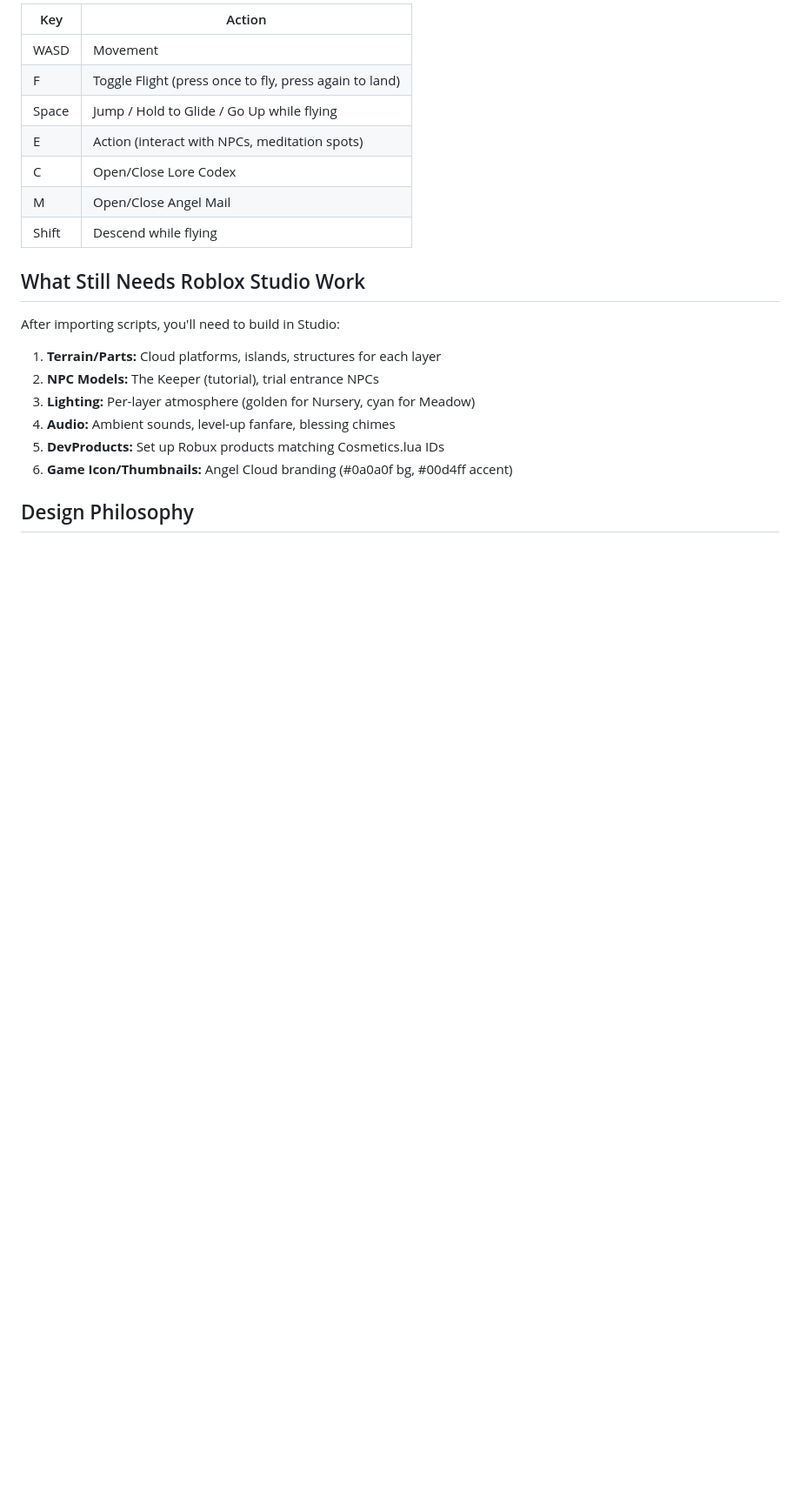
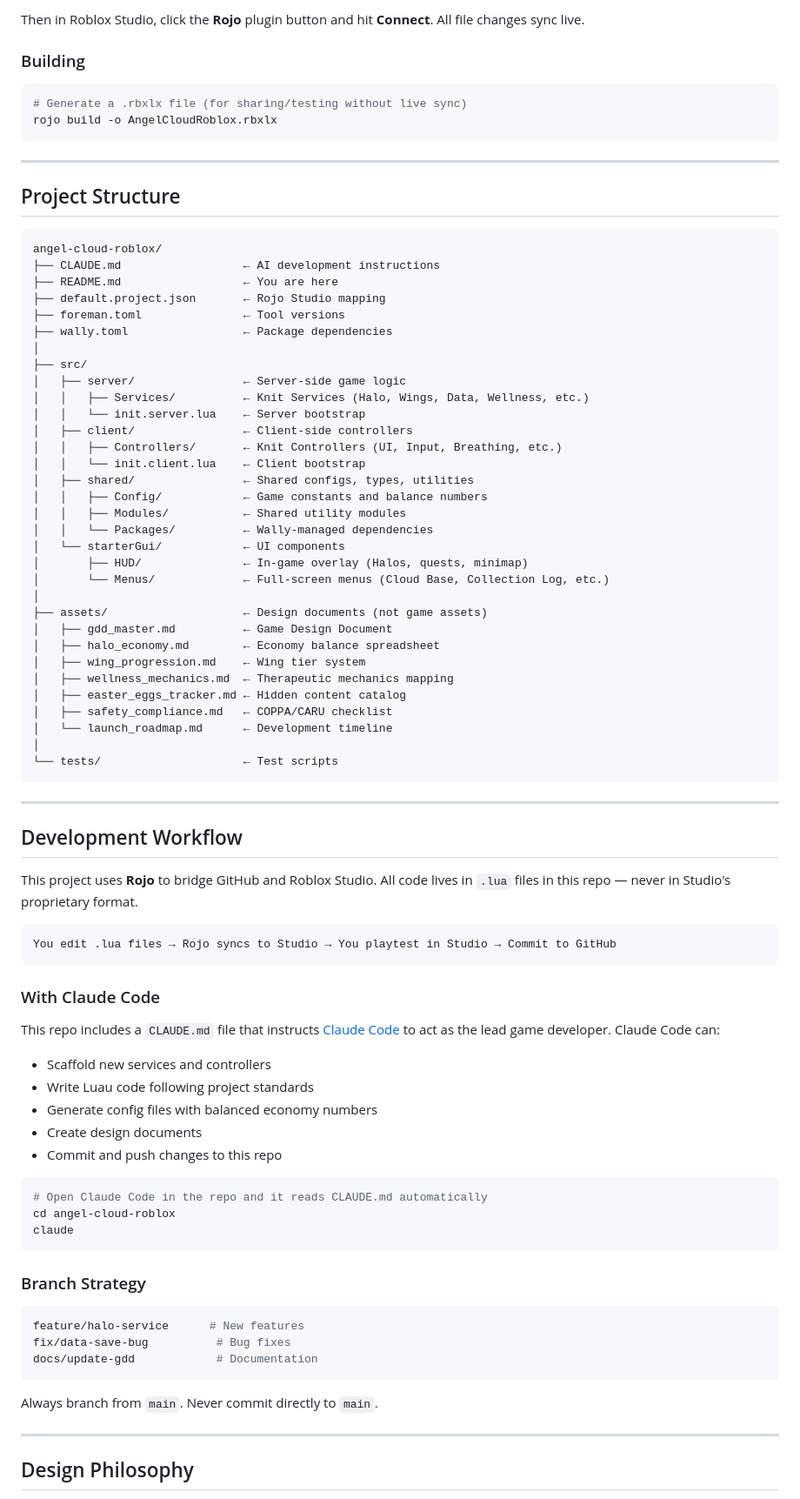
Before and after one commit to thebardchat/angel-cloud-roblox, a Markdown page: README.md, the part around one of its changes. Shown at 87% size. Drawn GitHub-style; blank space fills up the shorter version.

````diff
--- a/README.md
+++ b/README.md
@@ -133,24 +109,89 @@ What's included in this scaffold:
 
-| Key | Action |
-|-----|--------|
-| WASD | Movement |
-| F | Toggle Flight (press once to fly, press again to land) |
-| Space | Jump / Hold to Glide / Go Up while flying |
-| E | Action (interact with NPCs, meditation spots) |
-| C | Open/Close Lore Codex |
-| M | Open/Close Angel Mail |
-| Shift | Descend while flying |
+Then in Roblox Studio, click the **Rojo** plugin button and hit **Connect**. All file changes sync live.
 
-## What Still Needs Roblox Studio Work
+### Building
 
-After importing scripts, you'll need to build in Studio:
+```bash
+# Generate a .rbxlx file (for sharing/testing without live sync)
+rojo build -o AngelCloudRoblox.rbxlx
+```
 
-1. **Terrain/Parts:** Cloud platforms, islands, structures for each layer
-2. **NPC Models:** The Keeper (tutorial), trial entrance NPCs
-3. **Lighting:** Per-layer atmosphere (golden for Nursery, cyan for Meadow)
-4. **Audio:** Ambient sounds, level-up fanfare, blessing chimes
-5. **DevProducts:** Set up Robux products matching Cosmetics.lua IDs
-6. **Game Icon/Thumbnails:** Angel Cloud branding (#0a0a0f bg, #00d4ff accent)
+---
+
+## Project Structure
+
+```
+angel-cloud-roblox/
+├── CLAUDE.md                  ← AI development instructions
+├── README.md                  ← You are here
+├── default.project.json       ← Rojo Studio mapping
+├── foreman.toml               ← Tool versions
+├── wally.toml                 ← Package dependencies
+│
+├── src/
+│   ├── server/                ← Server-side game logic
+│   │   ├── Services/          ← Knit Services (Halo, Wings, Data, Wellness, etc.)
+│   │   └── init.server.lua    ← Server bootstrap
+│   ├── client/                ← Client-side controllers
+│   │   ├── Controllers/       ← Knit Controllers (UI, Input, Breathing, etc.)
+│   │   └── init.client.lua    ← Client bootstrap
+│   ├── shared/                ← Shared configs, types, utilities
+│   │   ├── Config/            ← Game constants and balance numbers
+│   │   ├── Modules/           ← Shared utility modules
+│   │   └── Packages/          ← Wally-managed dependencies
+│   └── starterGui/            ← UI components
+│       ├── HUD/               ← In-game overlay (Halos, quests, minimap)
+│       └── Menus/             ← Full-screen menus (Cloud Base, Collection Log, etc.)
+│
+├── assets/                    ← Design documents (not game assets)
+│   ├── gdd_master.md          ← Game Design Document
+│   ├── halo_economy.md        ← Economy balance spreadsheet
+│   ├── wing_progression.md    ← Wing tier system
+│   ├── wellness_mechanics.md  ← Therapeutic mechanics mapping
+│   ├── easter_eggs_tracker.md ← Hidden content catalog
+│   ├── safety_compliance.md   ← COPPA/CARU checklist
+│   └── launch_roadmap.md      ← Development timeline
+│
+└── tests/                     ← Test scripts
+```
+
+---
+
+## Development Workflow
+
+This project uses **Rojo** to bridge GitHub and Roblox Studio. All code lives in `.lua` files in this repo — never in Studio's proprietary format.
+
+```
+You edit .lua files → Rojo syncs to Studio → You playtest in Studio → Commit to GitHub
+```
+
+### With Claude Code
+
+This repo includes a `CLAUDE.md` file that instructs [Claude Code](https://docs.anthropic.com/en/docs/build-with-claude/claude-code) to act as the lead game developer. Claude Code can:
+
+- Scaffold new services and controllers
+- Write Luau code following project standards
+- Generate config files with balanced economy numbers
+- Create design documents
+- Commit and push changes to this repo
+
+```bash
+# Open Claude Code in the repo and it reads CLAUDE.md automatically
+cd angel-cloud-roblox
+claude
+```
+
+### Branch Strategy
+
+```bash
+feature/halo-service      # New features
+fix/data-save-bug          # Bug fixes
+docs/update-gdd            # Documentation
+```
+
+Always branch from `main`. Never commit directly to `main`.
+
+---
 
 ## Design Philosophy
 
````
Also changed, not shown: other parts of README.md (+150 -104 lines).
